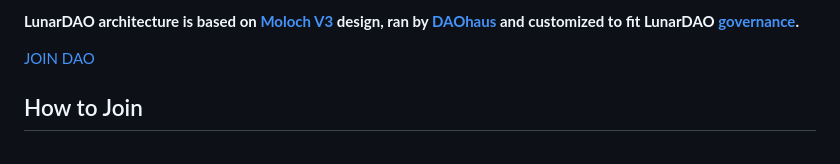
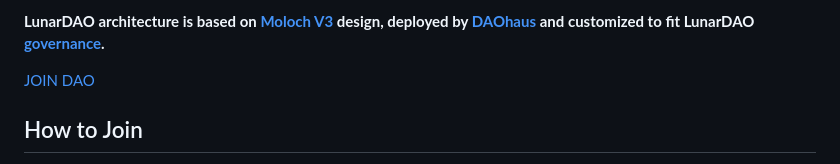
Before and after one commit to lunardao/webpage, a Markdown page: app.md, the part around the change. Drawn GitHub-style.

Commit message:
applied changes

```diff
--- a/app.md
+++ b/app.md
@@ -1,5 +1,5 @@
 
-**LunarDAO architecture is based on [Moloch V3](https://github.com/Moloch-Mystics/Baal) design, ran by [DAOhaus](https://daohaus.club/moloch) and customized to fit LunarDAO [governance](https://github.com/lunardao/dao).**
+**LunarDAO architecture is based on [Moloch V3](https://github.com/Moloch-Mystics/Baal) design, deployed by [DAOhaus](https://daohaus.club/moloch) and customized to fit LunarDAO [governance](https://github.com/lunardao/dao).**
 
 <!---BUTTONS:--->
 
```
